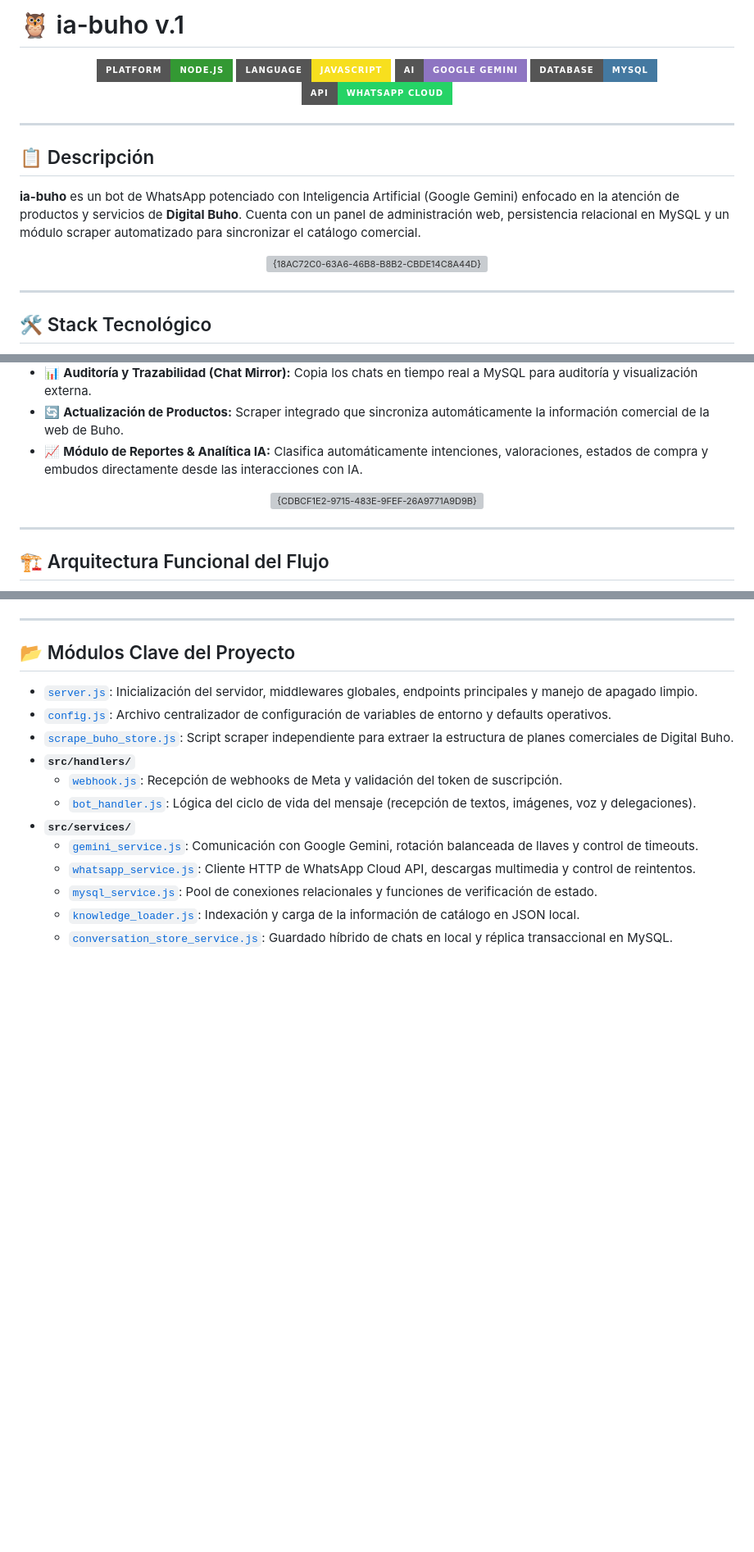
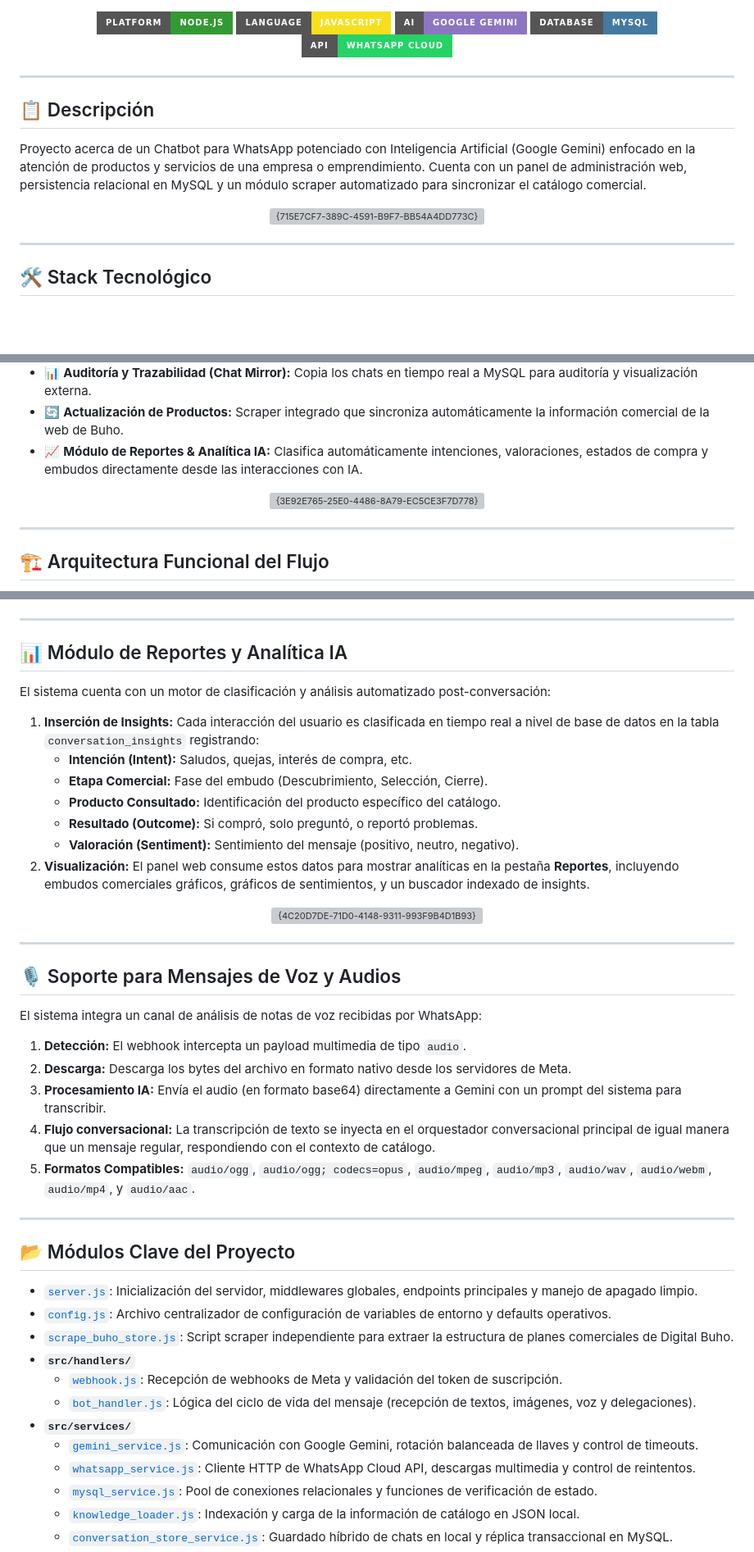
Before and after one commit to juliots04/Chatbot-Api-for-Whatsapp, a Markdown page: README.md, 3 parts joined by grey strips. Shown at 82% size. Drawn GitHub-style; badges without logos; blank space fills up the shorter version; grey boxes are pictures that could not be loaded.

```diff
--- a/README.md
+++ b/README.md
@@ -1,4 +1,3 @@
-# 🦉 ia-buho v.1
 
 <p align="center">
   <img src="https://img.shields.io/badge/Platform-Node.js-339933?logo=nodedotjs&logoColor=white&style=for-the-badge" alt="Node.js Badge" />
@@ -12,10 +11,10 @@
 
 ## 📋 Descripción
 
-**ia-buho** es un bot de WhatsApp potenciado con Inteligencia Artificial (Google Gemini) enfocado en la atención de productos y servicios de **Digital Buho**. Cuenta con un panel de administración web, persistencia relacional en MySQL y un módulo scraper automatizado para sincronizar el catálogo comercial.
+Proyecto acerca de un Chatbot para WhatsApp potenciado con Inteligencia Artificial (Google Gemini) enfocado en la atención de productos y servicios de una empresa o emprendimiento. Cuenta con un panel de administración web, persistencia relacional en MySQL y un módulo scraper automatizado para sincronizar el catálogo comercial.
 
 <p align="center">
-  <img width="1353" height="635" alt="{18AC72C0-63A6-46B8-B8B2-CBDE14C8A44D}" src="https://github.com/user-attachments/assets/1fbe130c-3888-4021-ab39-628f90a57a13" />
+  <img width="1356" height="632" alt="{715E7CF7-389C-4591-B9F7-BB54A4DD773C}" src="https://github.com/user-attachments/assets/ff4ddb1a-7afe-45a9-bbe1-cc2cc758ba71" />
 </p>
 
 ---
@@ -45,7 +44,8 @@ El servidor, base de datos y motor de IA están construidos utilizando:
 *   📈 **Módulo de Reportes & Analítica IA:** Clasifica automáticamente intenciones, valoraciones, estados de compra y embudos directamente desde las interacciones con IA.
 
 <p align="center">
-  <img width="883" height="512" alt="{CDBCF1E2-9715-483E-9FEF-26A9771A9D9B}" src="https://github.com/user-attachments/assets/a3789c76-ba31-4bbc-a194-a9754e093621" />
+  <img width="900" height="636" alt="{3E92E765-25E0-4486-8A79-EC5CE3F7D778}" src="https://github.com/user-attachments/assets/522ded31-0f37-47e3-9438-8ff96b4cad14" />
+
 </p>
 
 ---
@@ -63,5 +67,32 @@ El servidor, base de datos y motor de IA están construidos utilizando:
 ---
 
+## 📊 Módulo de Reportes y Analítica IA
+
+El sistema cuenta con un motor de clasificación y análisis automatizado post-conversación:
+1.  **Inserción de Insights:** Cada interacción del usuario es clasificada en tiempo real a nivel de base de datos en la tabla `conversation_insights` registrando:
+    *   **Intención (Intent):** Saludos, quejas, interés de compra, etc.
+    *   **Etapa Comercial:** Fase del embudo (Descubrimiento, Selección, Cierre).
+    *   **Producto Consultado:** Identificación del producto específico del catálogo.
+    *   **Resultado (Outcome):** Si compró, solo preguntó, o reportó problemas.
+    *   **Valoración (Sentiment):** Sentimiento del mensaje (positivo, neutro, negativo).
+2.  **Visualización:** El panel web consume estos datos para mostrar analíticas en la pestaña **Reportes**, incluyendo embudos comerciales gráficos, gráficos de sentimientos, y un buscador indexado de insights.
+
+<p align="center">
+<img width="1353" height="633" alt="{4C20D7DE-71D0-4148-9311-993F9B4D1B93}" src="https://github.com/user-attachments/assets/75b0d114-49f9-43f8-91ef-907cddcfcc2f" />
+</p>
+
+---
+
+## 🎙️ Soporte para Mensajes de Voz y Audios
+
+El sistema integra un canal de análisis de notas de voz recibidas por WhatsApp:
+1.  **Detección:** El webhook intercepta un payload multimedia de tipo `audio`.
+2.  **Descarga:** Descarga los bytes del archivo en formato nativo desde los servidores de Meta.
+3.  **Procesamiento IA:** Envía el audio (en formato base64) directamente a Gemini con un prompt del sistema para transcribir.
+4.  **Flujo conversacional:** La transcripción de texto se inyecta en el orquestador conversacional principal de igual manera que un mensaje regular, respondiendo con el contexto de catálogo.
+5.  **Formatos Compatibles:** `audio/ogg`, `audio/ogg; codecs=opus`, `audio/mpeg`, `audio/mp3`, `audio/wav`, `audio/webm`, `audio/mp4`, y `audio/aac`.
+
+---
 ## 📂 Módulos Clave del Proyecto
 
 *   [`server.js`](file:///c:/Users/julio/OneDrive/Pictures/Proyectos%20Visual%20Studio/BuhoDigitalGemini/server.js): Inicialización del servidor, middlewares globales, endpoints principales y manejo de apagado limpio.
```
Also changed, not shown: other parts of README.md (+5 -58 lines).
